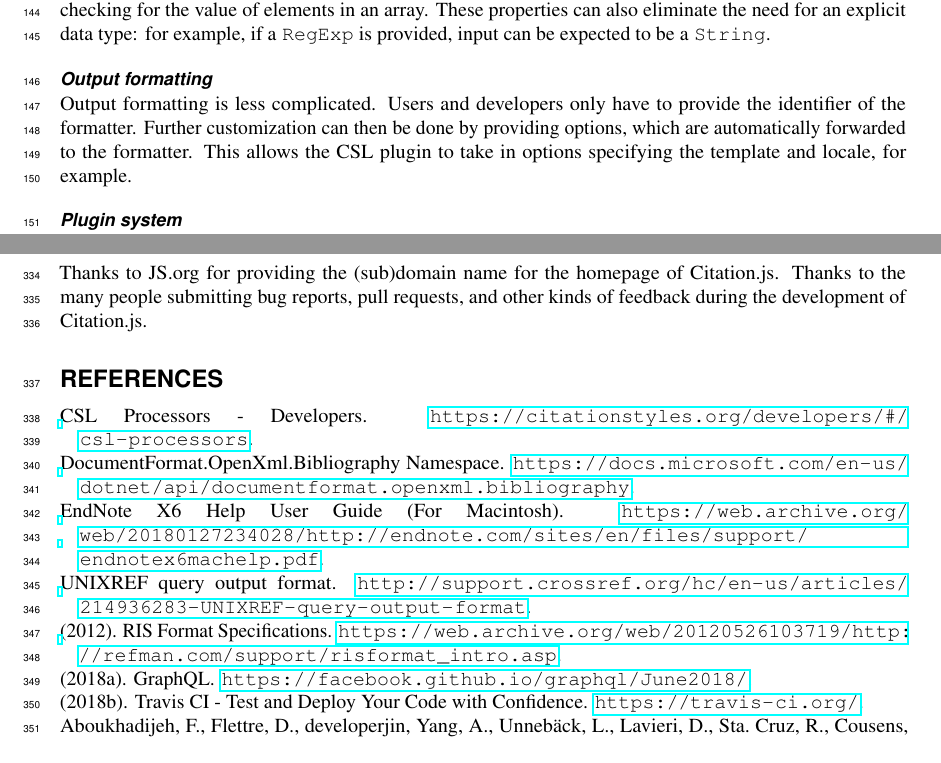
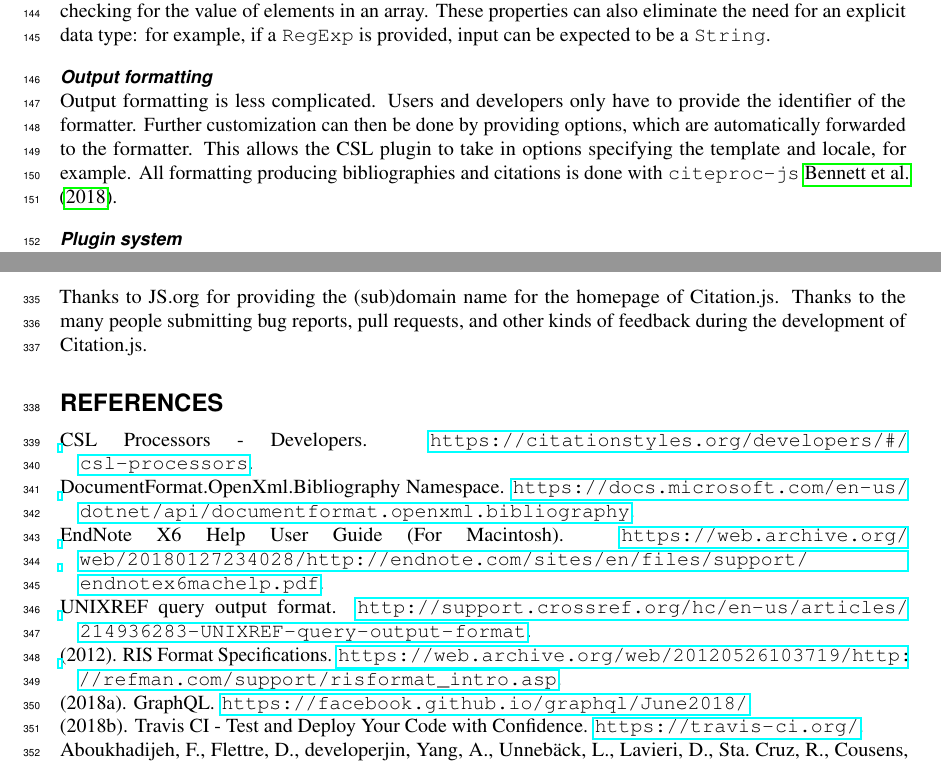
Before and after one commit to citation-js/paper, a LaTeX document (main.tex): two parts of pages 4 and 11 of 13, joined at a grey line, cut so that both start at the same text. Compiled offline with pdfLaTeX.

Commit message:
Clarify use of citeproc-js

```diff
--- a/main.tex
+++ b/main.tex
@@ -123,7 +123,7 @@ Types can then provide a list of predicates, testing if input belongs to that fo
 
 \subsubsection*{Output formatting}
 
-Output formatting is less complicated. Users and developers only have to provide the identifier of the formatter. Further customization can then be done by providing options, which are automatically forwarded to the formatter. This allows the CSL plugin to take in options specifying the template and locale, for example.
+Output formatting is less complicated. Users and developers only have to provide the identifier of the formatter. Further customization can then be done by providing options, which are automatically forwarded to the formatter. This allows the CSL plugin to take in options specifying the template and locale, for example. All formatting producing bibliographies and citations is done with \texttt{citeproc-js} \cite{Bennett2018Juris-M/citeproc-js}.
 
 \subsubsection*{Plugin system}
 
```
